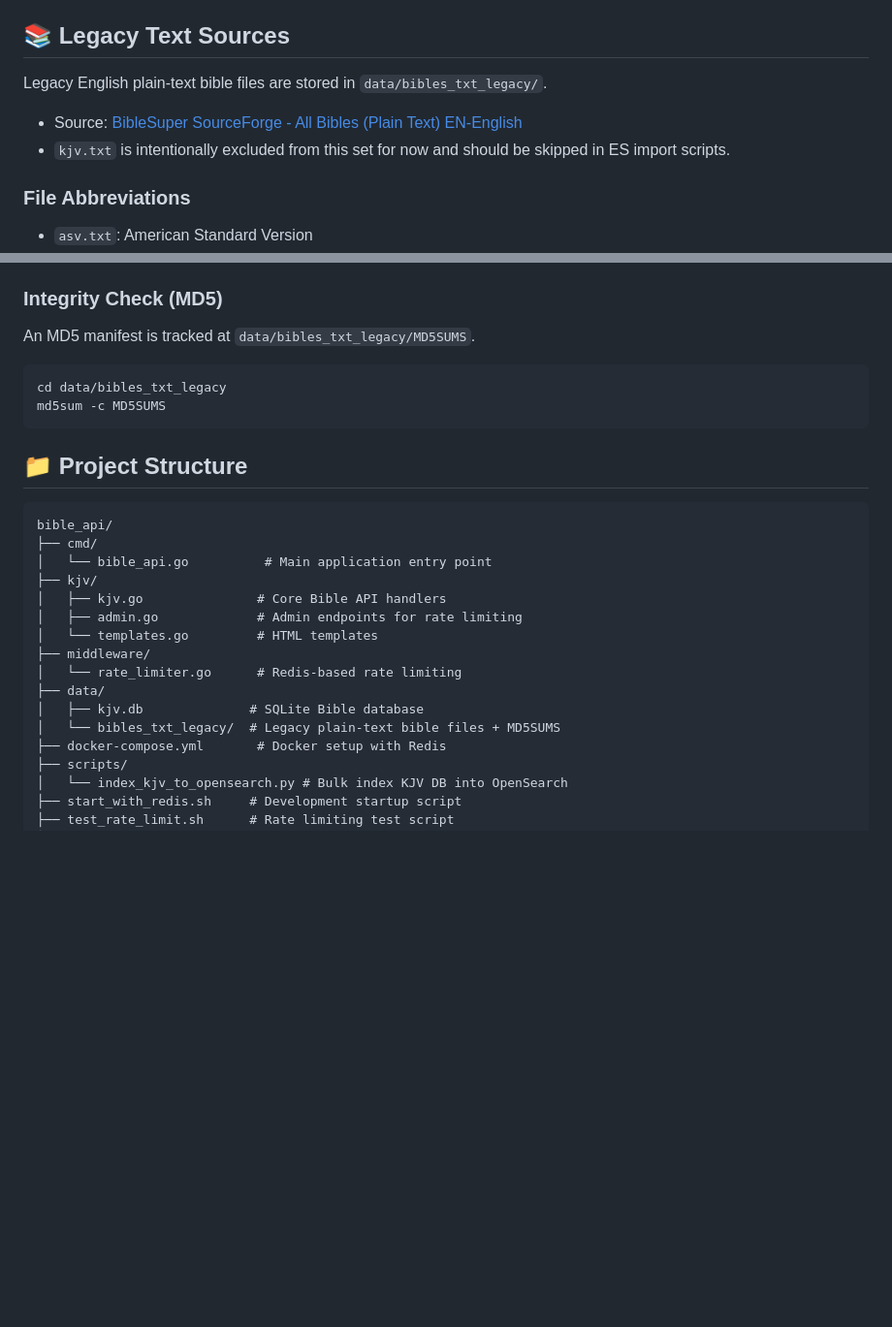
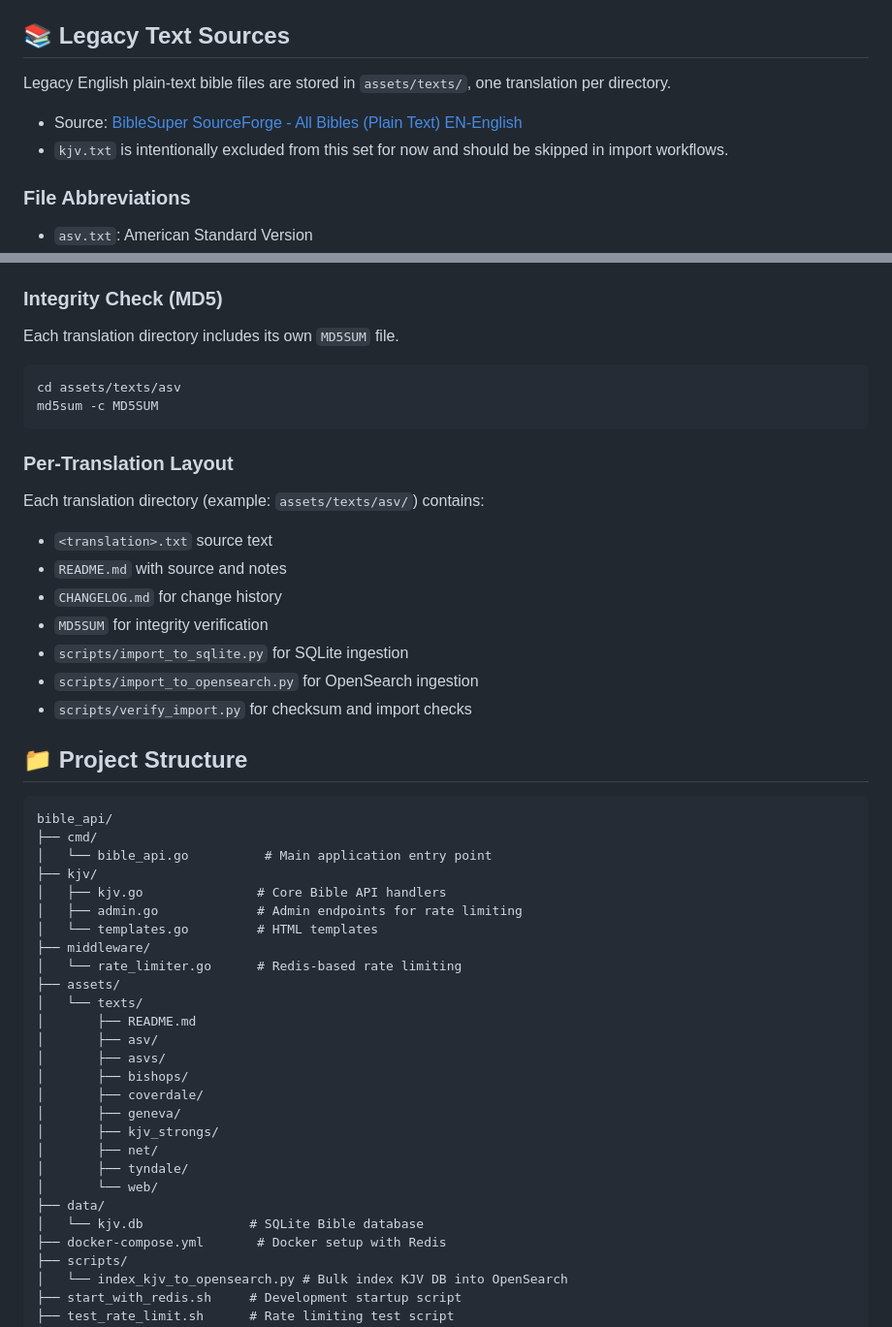
Before and after one commit to R4wm/bible_api, a Markdown page: README.md, 2 parts joined by grey strips. Shown at 97% size. GitHub-like rendering; blank space fills up the shorter version.

Commit message:
Update README for per-translation assets layout

````diff
--- a/README.md
+++ b/README.md
@@ -284,10 +284,10 @@ GOOGLE_CLIENT_ID=1087565480706-8ntgu6rrcbpfmtnlqd2pair903q664v5.apps.googleuserc
 
 ## 📚 Legacy Text Sources
 
-Legacy English plain-text bible files are stored in `data/bibles_txt_legacy/`.
+Legacy English plain-text bible files are stored in `assets/texts/`, one translation per directory.
 
 - Source: [BibleSuper SourceForge - All Bibles (Plain Text) EN-English](https://sourceforge.net/projects/biblesuper/files/All%20Bibles%20-%20Plain%20Text/EN-English/?utm_source=chatgpt.com)
-- `kjv.txt` is intentionally excluded from this set for now and should be skipped in ES import scripts.
+- `kjv.txt` is intentionally excluded from this set for now and should be skipped in import workflows.
 
 ### File Abbreviations
 
@@ -303,12 +303,24 @@ Legacy English plain-text bible files are stored in `data/bibles_txt_legacy/`.
 
 ### Integrity Check (MD5)
 
-An MD5 manifest is tracked at `data/bibles_txt_legacy/MD5SUMS`.
+Each translation directory includes its own `MD5SUM` file.
 
 ```bash
-cd data/bibles_txt_legacy
-md5sum -c MD5SUMS
+cd assets/texts/asv
+md5sum -c MD5SUM
 ```
+
+### Per-Translation Layout
+
+Each translation directory (example: `assets/texts/asv/`) contains:
+
+- `<translation>.txt` source text
+- `README.md` with source and notes
+- `CHANGELOG.md` for change history
+- `MD5SUM` for integrity verification
+- `scripts/import_to_sqlite.py` for SQLite ingestion
+- `scripts/import_to_opensearch.py` for OpenSearch ingestion
+- `scripts/verify_import.py` for checksum and import checks
 
 ## 📁 Project Structure
 
@@ -322,9 +334,20 @@ bible_api/
 │   └── templates.go         # HTML templates
 ├── middleware/
 │   └── rate_limiter.go      # Redis-based rate limiting
+├── assets/
+│   └── texts/
+│       ├── README.md
+│       ├── asv/
+│       ├── asvs/
+│       ├── bishops/
+│       ├── coverdale/
+│       ├── geneva/
+│       ├── kjv_strongs/
+│       ├── net/
+│       ├── tyndale/
+│       └── web/
 ├── data/
-│   ├── kjv.db              # SQLite Bible database
-│   └── bibles_txt_legacy/  # Legacy plain-text bible files + MD5SUMS
+│   └── kjv.db              # SQLite Bible database
 ├── docker-compose.yml       # Docker setup with Redis
 ├── scripts/
 │   └── index_kjv_to_opensearch.py # Bulk index KJV DB into OpenSearch
````
